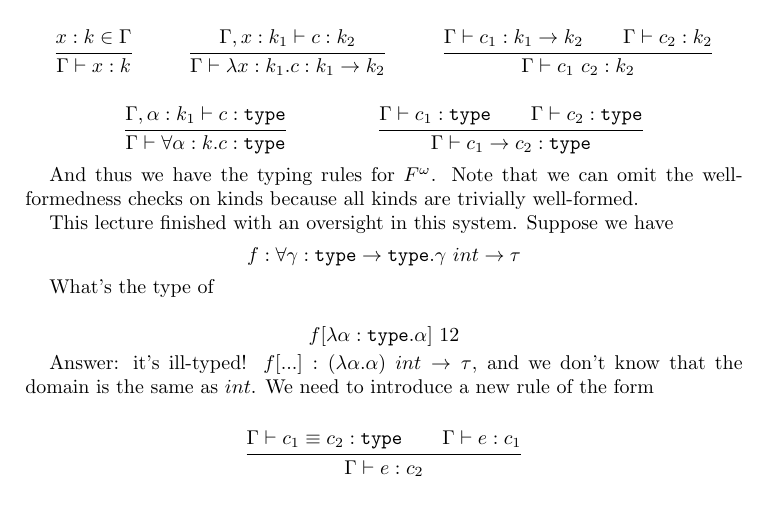
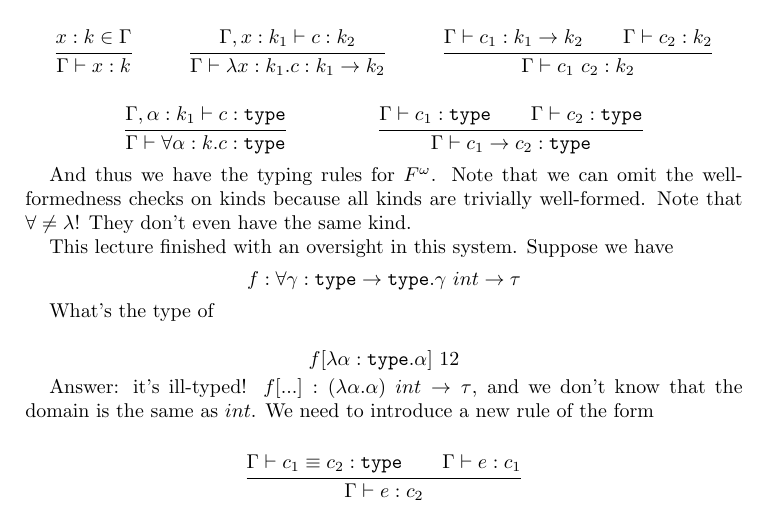
Before and after one commit to jozefg/hotc, a LaTeX paper (lectures/preliminaries.tex): part of page 3 of 3, cut so that both start at the same text. Compiled offline with pdfLaTeX.

Commit message:
Added sentence about common point of confusion

```diff
--- a/lectures/preliminaries.tex
+++ b/lectures/preliminaries.tex
@@ -202,7 +202,8 @@ typed lambda calculus.
 
 And thus we have the typing rules for $F^\omega$. Note that we can
 omit the well-formedness checks on kinds because all kinds are
-trivially well-formed.
+trivially well-formed. Note that $\forall \neq \lambda$! They don't
+even have the same kind.
 
 This lecture finished with an oversight in this system. Suppose we
 have
```
Also changed, not shown: lectures/preliminaries.pdf.
